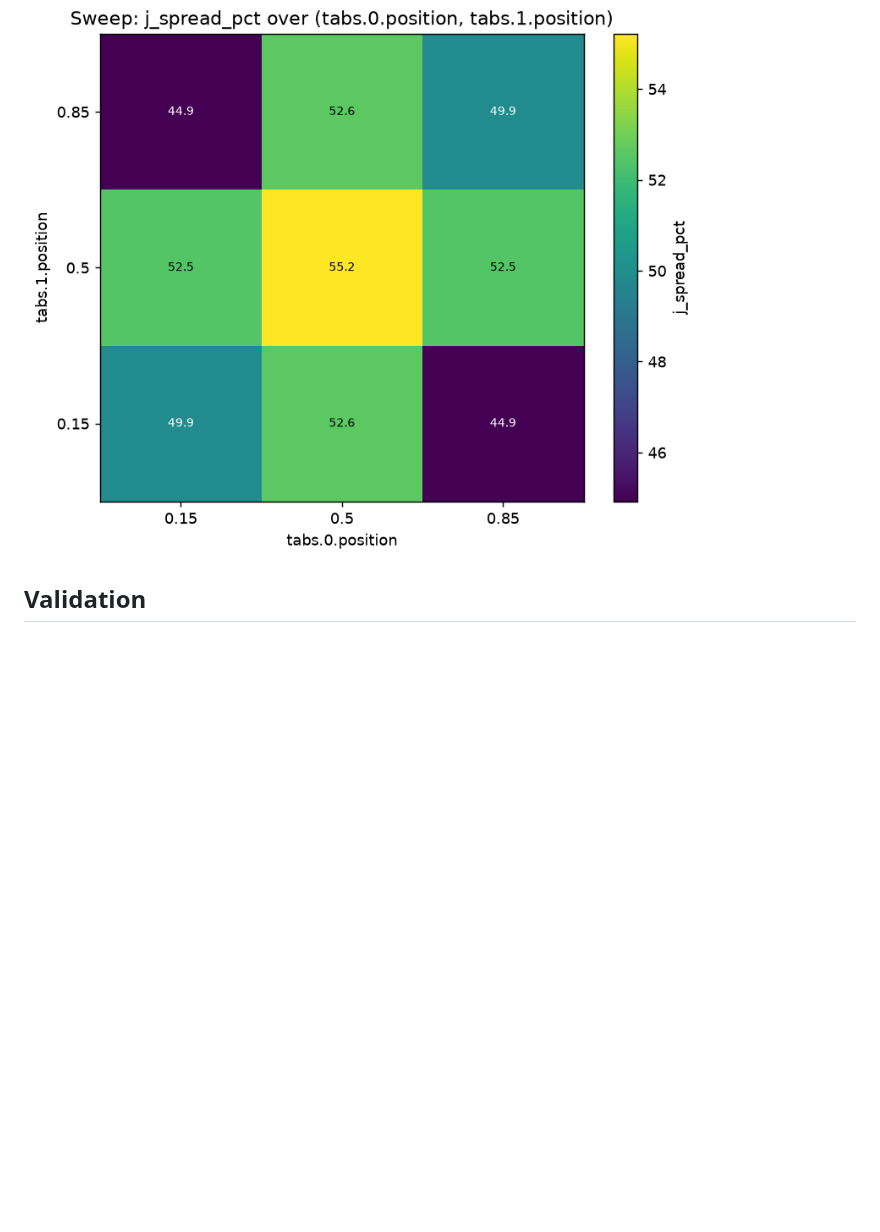
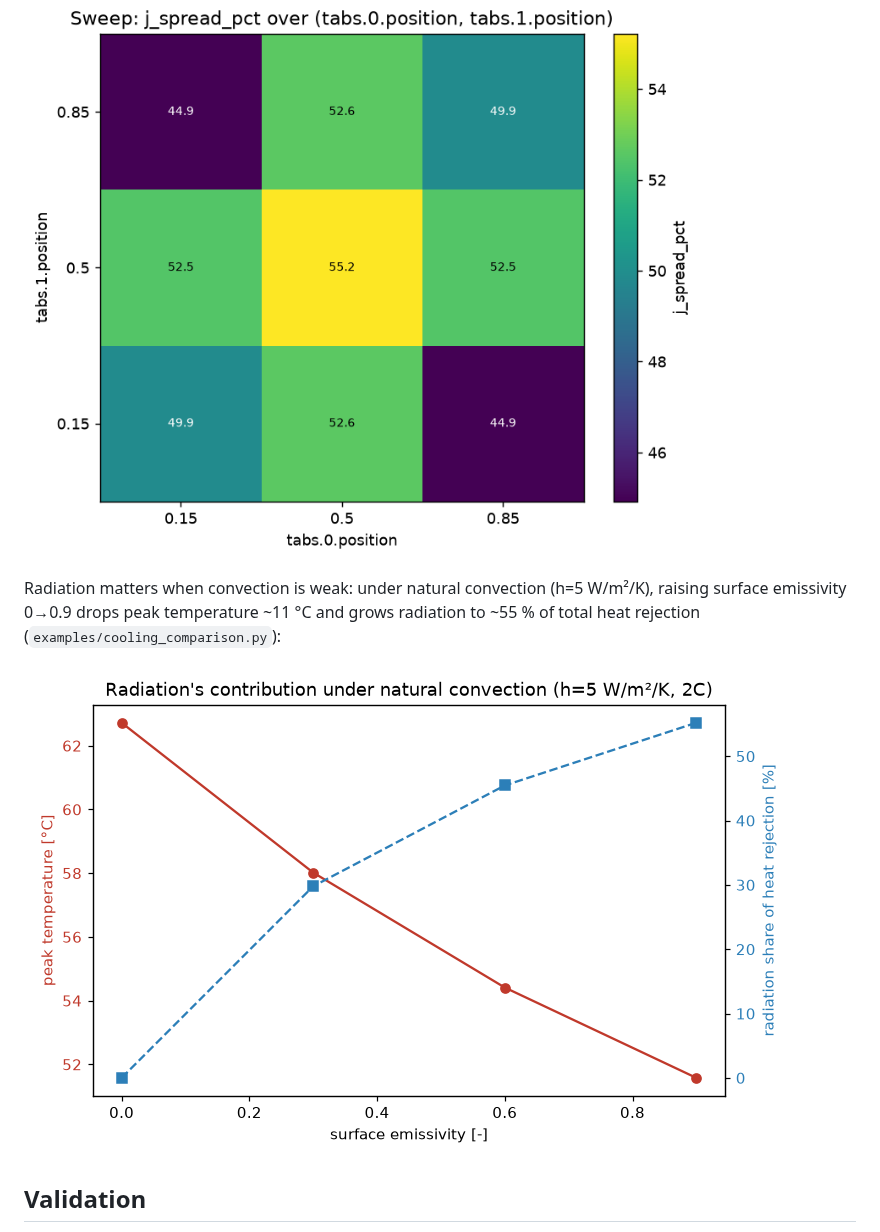
Before and after one commit to akndi/PrismaticCell, a Markdown page: README.md, the part around the change. Drawn GitHub-style; pictures changed too: docs/figures/radiation_contribution.png (added); blank space fills up the shorter version.

```diff
--- a/README.md
+++ b/README.md
@@ -80,6 +80,12 @@ the edge minimizes current-density non-uniformity (`examples/tab_placement_sweep
 
 ![tab sweep](docs/figures/tab_sweep_current_spread.png)
 
+Radiation matters when convection is weak: under natural convection (h=5 W/m²/K), raising surface
+emissivity 0→0.9 drops peak temperature ~11 °C and grows radiation to ~55 % of total heat
+rejection (`examples/cooling_comparison.py`):
+
+![radiation contribution](docs/figures/radiation_contribution.png)
+
 ## Validation
 
 `python -m pytest` runs 26 checks (PHYSICS §7): 1-D steady conduction vs closed form, lumped-
```
Also changed, not shown: 1 other file.
